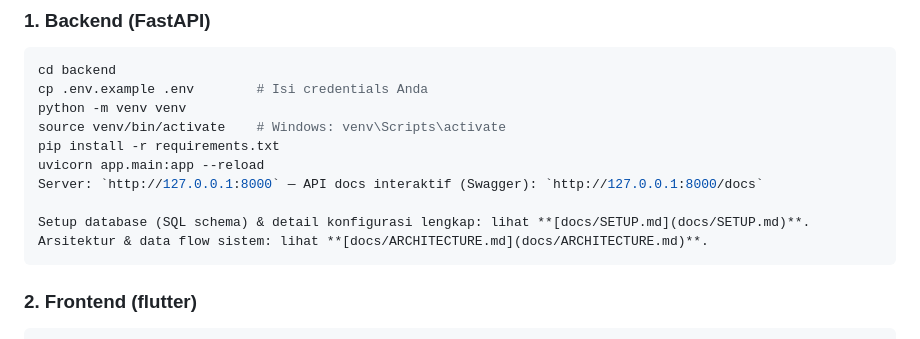
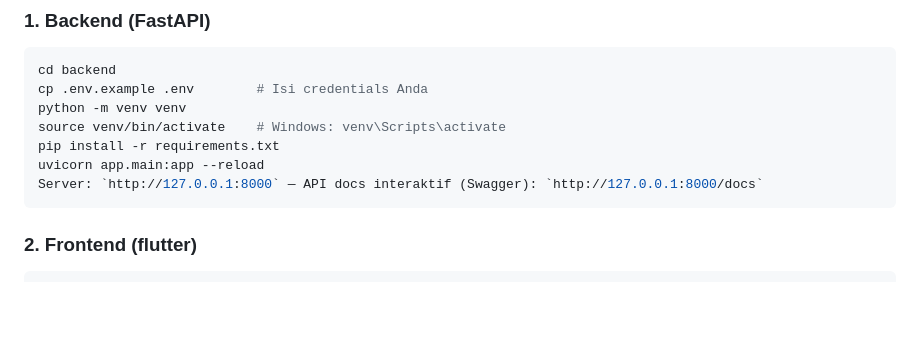
Before and after one commit to Isannali/AskRiver-AI, a Markdown page: README.md, the part around the change. Drawn GitHub-style; blank space fills up the shorter version.

````diff
--- a/README.md
+++ b/README.md
@@ -34,9 +34,6 @@ source venv/bin/activate    # Windows: venv\Scripts\activate
 pip install -r requirements.txt
 uvicorn app.main:app --reload
 Server: `http://127.0.0.1:8000` — API docs interaktif (Swagger): `http://127.0.0.1:8000/docs`
-
-Setup database (SQL schema) & detail konfigurasi lengkap: lihat **[docs/SETUP.md](docs/SETUP.md)**.
-Arsitektur & data flow sistem: lihat **[docs/ARCHITECTURE.md](docs/ARCHITECTURE.md)**.
 ```
 
 ### 2. Frontend (flutter)
````
